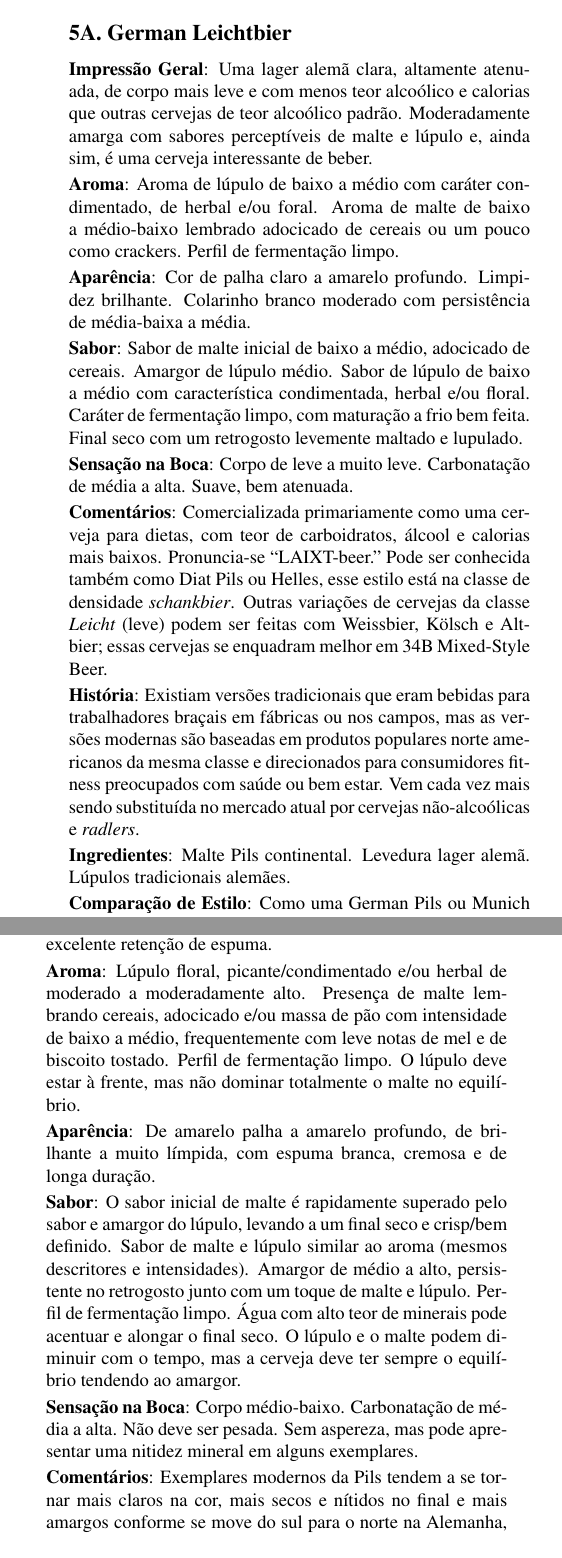
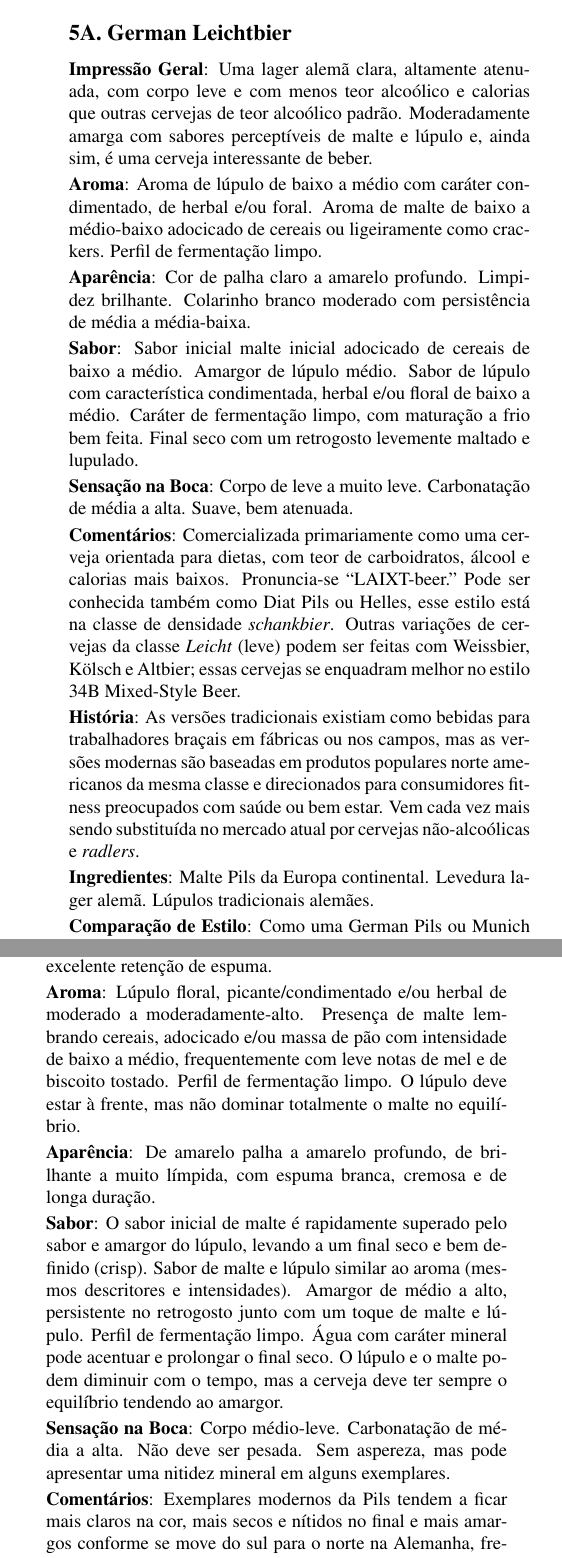
Before and after one commit to bjcp-brasil/bjcp-2021-pt-br, a LaTeX document (main.tex, which reads 05-pale-bitter-european-beer/5a-german-leichtbier.tex, 05-pale-bitter-european-beer/5d-german-pils.tex): two parts of the columns of pages 25 and 26 of 120, joined at a grey line, cut so that both start at the same text. Compiled offline with pdfLaTeX.

Commit message:
Revisão da categoria 5

```diff
--- a/05-pale-bitter-european-beer/5a-german-leichtbier.tex
+++ b/05-pale-bitter-european-beer/5a-german-leichtbier.tex
@@ -1,21 +1,21 @@
 \phantomsection
 \subsection*{5A. German Leichtbier}
 \addcontentsline{toc}{subsection}{5A. German Leichtbier}
-\textbf{Impressão Geral}: Uma lager alemã clara, altamente atenuada, de corpo mais leve e com menos teor alcoólico e calorias que outras cervejas de teor alcoólico padrão. Moderadamente amarga com sabores perceptíveis de malte e lúpulo e, ainda sim, é uma cerveja interessante de beber.
+\textbf{Impressão Geral}: Uma lager alemã clara, altamente atenuada, com corpo leve e com menos teor alcoólico e calorias que outras cervejas de teor alcoólico padrão. Moderadamente amarga com sabores perceptíveis de malte e lúpulo e, ainda sim, é uma cerveja interessante de beber.
 
-\textbf{Aroma}: Aroma de lúpulo de baixo a médio com caráter condimentado, de herbal e/ou foral. Aroma de malte de baixo a médio-baixo lembrado adocicado de cereais ou um pouco como crackers. Perfil de fermentação limpo.
+\textbf{Aroma}: Aroma de lúpulo de baixo a médio com caráter condimentado, de herbal e/ou foral. Aroma de malte de baixo a médio-baixo adocicado de cereais ou ligeiramente como crackers. Perfil de fermentação limpo.
 
-\textbf{Aparência}: Cor de palha claro a amarelo profundo. Limpidez brilhante. Colarinho branco moderado com persistência de média-baixa a média.
+\textbf{Aparência}: Cor de palha claro a amarelo profundo. Limpidez brilhante. Colarinho branco moderado com persistência de média a média-baixa.
 
-\textbf{Sabor}: Sabor de malte inicial de baixo a médio, adocicado de cereais. Amargor de lúpulo médio. Sabor de lúpulo de baixo a médio com característica condimentada, herbal e/ou floral. Caráter de fermentação limpo, com maturação a frio bem feita. Final seco com um retrogosto levemente maltado e lupulado.
+\textbf{Sabor}: Sabor inicial malte inicial adocicado de cereais de baixo a médio. Amargor de lúpulo médio. Sabor de lúpulo com característica condimentada, herbal e/ou floral de baixo a médio. Caráter de fermentação limpo, com maturação a frio bem feita. Final seco com um retrogosto levemente maltado e lupulado.
 
 \textbf{Sensação na Boca}: Corpo de leve a muito leve. Carbonatação de média a alta. Suave, bem atenuada.
 
-\textbf{Comentários}: Comercializada primariamente como uma cerveja para dietas, com teor de carboidratos, álcool e calorias mais baixos. Pronuncia-se “LAIXT-beer.” Pode ser conhecida também como Diat Pils ou Helles, esse estilo está na classe de densidade \textit{schankbier}. Outras variações de cervejas da classe \textit{Leicht} (leve) podem ser feitas com Weissbier, Kölsch e Altbier; essas cervejas se enquadram melhor em 34B Mixed-Style Beer.
+\textbf{Comentários}: Comercializada primariamente como uma cerveja orientada para dietas, com teor de carboidratos, álcool e calorias mais baixos. Pronuncia-se “LAIXT-beer.” Pode ser conhecida também como Diat Pils ou Helles, esse estilo está na classe de densidade \textit{schankbier}. Outras variações de cervejas da classe \textit{Leicht} (leve) podem ser feitas com Weissbier, Kölsch e Altbier; essas cervejas se enquadram melhor no estilo 34B Mixed-Style Beer.
 
-\textbf{História}: Existiam versões tradicionais que eram bebidas para trabalhadores braçais em fábricas ou nos campos, mas as versões modernas são baseadas em produtos populares norte americanos da mesma classe e direcionados para consumidores fitness preocupados com saúde ou bem estar. Vem cada vez mais sendo substituída no mercado atual por cervejas não-alcoólicas e \textit{radlers}.
+\textbf{História}: As versões tradicionais existiam como bebidas para trabalhadores braçais em fábricas ou nos campos, mas as versões modernas são baseadas em produtos populares norte americanos da mesma classe e direcionados para consumidores fitness preocupados com saúde ou bem estar. Vem cada vez mais sendo substituída no mercado atual por cervejas não-alcoólicas e \textit{radlers}.
 
-\textbf{Ingredientes}: Malte Pils continental. Levedura lager alemã. Lúpulos tradicionais alemães.
+\textbf{Ingredientes}: Malte Pils da Europa continental. Levedura lager alemã. Lúpulos tradicionais alemães.
 
 \textbf{Comparação de Estilo}: Como uma German Pils ou Munich Helles com teor alcoólico mais baixo, corpo mais leve e levemente menos agressiva. Mais amarga e mais saborosa que uma American Light Lager.
 
--- a/05-pale-bitter-european-beer/5d-german-pils.tex
+++ b/05-pale-bitter-european-beer/5d-german-pils.tex
@@ -3,13 +3,13 @@
 \addcontentsline{toc}{subsection}{5D. German Pils}
 \textbf{Impressão Geral}: Uma lager alemã, clara, seca e amarga com aroma proeminente de lúpulo. Apresenta final bem definido, limpo e refrescante, exibindo uma cor dourada brilhante com excelente retenção de espuma.
 
-\textbf{Aroma}: Lúpulo floral, picante/condimentado e/ou herbal de moderado a moderadamente alto. Presença de malte lembrando cereais, adocicado e/ou massa de pão com intensidade de baixo a médio, frequentemente com leve notas de mel e de biscoito tostado. Perfil de fermentação limpo. O lúpulo deve estar à frente, mas não dominar totalmente o malte no equilíbrio.
+\textbf{Aroma}: Lúpulo floral, picante/condimentado e/ou herbal de moderado a moderadamente-alto. Presença de malte lembrando cereais, adocicado e/ou massa de pão com intensidade de baixo a médio, frequentemente com leve notas de mel e de biscoito tostado. Perfil de fermentação limpo. O lúpulo deve estar à frente, mas não dominar totalmente o malte no equilíbrio.
 
 \textbf{Aparência}: De amarelo palha a amarelo profundo, de brilhante a muito límpida, com espuma branca, cremosa e de longa duração.
 
-\textbf{Sabor}: O sabor inicial de malte é rapidamente superado pelo sabor e amargor do lúpulo, levando a um final seco e crisp/bem definido. Sabor de malte e lúpulo similar ao aroma (mesmos descritores e intensidades). Amargor de médio a alto, persistente no retrogosto junto com um toque de malte e lúpulo. Perfil de fermentação limpo. Água com alto teor de minerais pode acentuar e alongar o final seco. O lúpulo e o malte podem diminuir com o tempo, mas a cerveja deve ter sempre o equilíbrio tendendo ao amargor.
+\textbf{Sabor}: O sabor inicial de malte é rapidamente superado pelo sabor e amargor do lúpulo, levando a um final seco e bem definido (crisp). Sabor de malte e lúpulo similar ao aroma (mesmos descritores e intensidades). Amargor de médio a alto, persistente no retrogosto junto com um toque de malte e lúpulo. Perfil de fermentação limpo. Água com caráter mineral pode acentuar e prolongar o final seco. O lúpulo e o malte podem diminuir com o tempo, mas a cerveja deve ter sempre o equilíbrio tendendo ao amargor.
 
-\textbf{Sensação na Boca}: Corpo médio-baixo. Carbonatação de média a alta. Não deve ser pesada. Sem aspereza, mas pode apresentar uma nitidez mineral em alguns exemplares.
+\textbf{Sensação na Boca}: Corpo médio-leve. Carbonatação de média a alta. Não deve ser pesada. Sem aspereza, mas pode apresentar uma nitidez mineral em alguns exemplares.
 
-\textbf{Comentários}: Exemplares modernos da Pils tendem a se tornar mais claros na cor, mais secos e nítidos no final e mais amargos conforme se move do sul para o norte na Alemanha, frequentemente refletindo o aumento de sulfatos na água. As Pils encontradas na Baviera tendem a ser um pouco mais suaves no amargor, com mais sabor de malte e caráter de lupulagem tardia, mas ainda com lúpulo o suficiente e final bem definido para se diferenciar da Munich Helles. O uso do termo 'Pils' é mais comum na Alemanha do que o termo 'Pilsner' para diferenciar do estilo tcheco e (algumas pessoas dizem) para mostrar respeito.
+\textbf{Comentários}: Exemplares modernos da Pils tendem a ficar mais claros na cor, mais secos e nítidos no final e mais amargos conforme se move do sul para o norte na Alemanha, frequentemente refletindo o aumento de sulfatos na água. As Pils encontradas na Baviera tendem a ser um pouco mais suaves no amargor, com mais sabor de malte e caráter de lupulagem tardia, mas ainda com lúpulo o suficiente e final bem definido para se diferenciar da Munich Helles. O uso do termo 'Pils' é mais comum na Alemanha do que o termo 'Pilsner' para diferenciar do estilo tcheco e (algumas pessoas dizem) para mostrar respeito.
 
```
Also changed, not shown: 02-international-lager/2c-international-dark-lager.tex (+1 -1 lines), 03-czech-lager/3a-czech-pale-lager.tex (+1 -1 lines), 03-czech-lager/3c-czech-amber-lager.tex (+1 -1 lines), 03-czech-lager/3d-czech-dark-lager.tex (+1 -1 lines), 04-pale-malty-european-lager/4a-munich-helles.tex (+1 -1 lines), 05-pale-bitter-european-beer/5b-kolsch.tex (+3 -3 lines), 05-pale-bitter-european-beer/5c-german-helles-exportbier.tex (+4 -4 lines), 05-pale-bitter-european-beer/5d-german-pils.tex (4 more changed lines).
